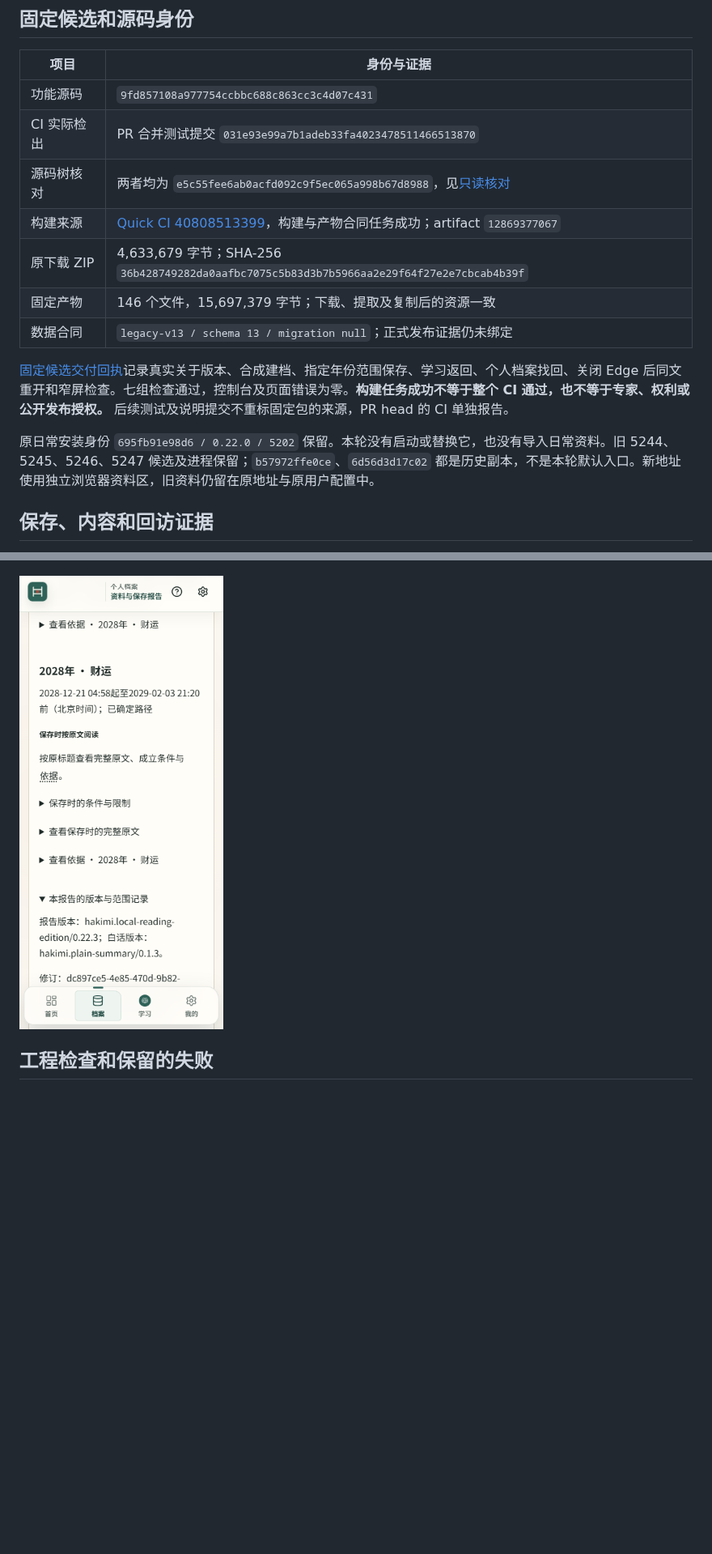
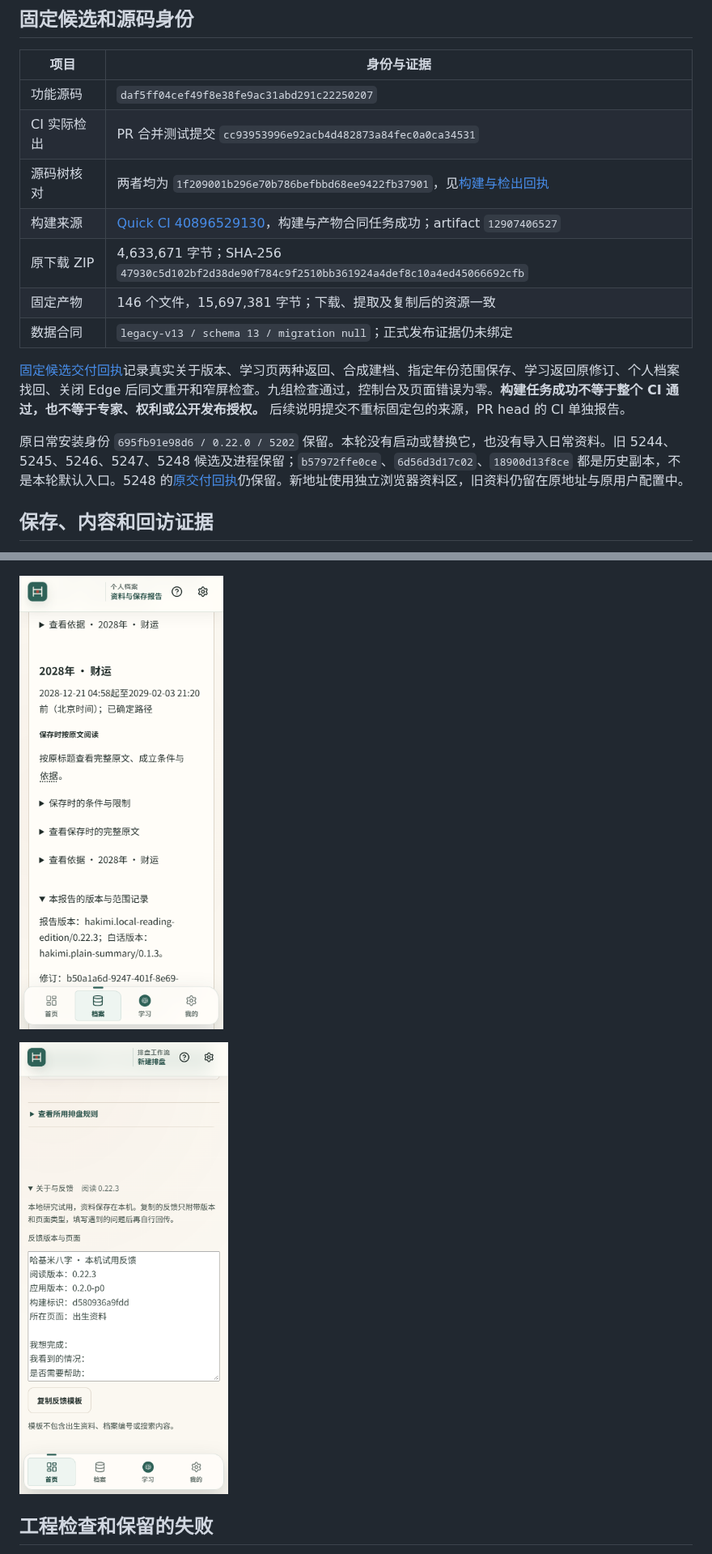
Before and after one commit to TheDeadly-cat/hakimi-suanming, a Markdown page: docs/status/mobile-reading-current.md, 2 parts joined by grey strips. Shown at 81% size. Drawn GitHub-style; pictures changed too: docs/review-data/scoped-reading-20261029/fixed-daf-about-build-390.png (added), docs/review-data/scoped-reading-20261029/fixed-daf-profile-reopen-360.png (added); blank space fills up the shorter version.

```diff
--- a/docs/status/mobile-reading-current.md
+++ b/docs/status/mobile-reading-current.md
@@ -22,17 +22,17 @@
 
 | 项目 | 身份与证据 |
 | --- | --- |
-| 功能源码 | `9fd857108a977754ccbbc688c863cc3c4d07c431` |
-| CI 实际检出 | PR 合并测试提交 `031e93e99a7b1adeb33fa4023478511466513870` |
-| 源码树核对 | 两者均为 `e5c55fee6ab0acfd092c9f5ec065a998b67d8988`，见[只读核对](../review-data/scoped-reading-20261029/ci-candidate-9fd-tree-binding.json) |
-| 构建来源 | [Quick CI 40808513399](https://github.com/TheDeadly-cat/hakimi-suanming/actions/runs/40808513399)，构建与产物合同任务成功；artifact `12869377067` |
-| 原下载 ZIP | 4,633,679 字节；SHA-256 `36b428749282da0aafbc7075c5b83d3b7b5966aa2e29f64f27e2e7cbcab4b39f` |
-| 固定产物 | 146 个文件，15,697,379 字节；下载、提取及复制后的资源一致 |
+| 功能源码 | `daf5ff04cef49f8e38fe9ac31abd291c22250207` |
+| CI 实际检出 | PR 合并测试提交 `cc93953996e92acb4d482873a84fec0a0ca34531` |
+| 源码树核对 | 两者均为 `1f209001b296e70b786befbbd68ee9422fb37901`，见[构建与检出回执](../review-data/scoped-reading-20261029/fixed-ci-candidate-daf-receipt.json) |
+| 构建来源 | [Quick CI 40896529130](https://github.com/TheDeadly-cat/hakimi-suanming/actions/runs/40896529130)，构建与产物合同任务成功；artifact `12907406527` |
+| 原下载 ZIP | 4,633,671 字节；SHA-256 `47930c5d102bf2d38de90f784c9f2510bb361924a4def8c10a4ed45066692cfb` |
+| 固定产物 | 146 个文件，15,697,381 字节；下载、提取及复制后的资源一致 |
 | 数据合同 | `legacy-v13 / schema 13 / migration null`；正式发布证据仍未绑定 |
 
-[固定候选交付回执](../review-data/scoped-reading-20261029/fixed-ci-candidate-9fd-receipt.json)记录真实关于版本、合成建档、指定年份范围保存、学习返回、个人档案找回、关闭 Edge 后同文重开和窄屏检查。七组检查通过，控制台及页面错误为零。**构建任务成功不等于整个 CI 通过，也不等于专家、权利或公开发布授权。** 后续测试及说明提交不重标固定包的来源，PR head 的 CI 单独报告。
+[固定候选交付回执](../review-data/scoped-reading-20261029/fixed-ci-candidate-daf-receipt.json)记录真实关于版本、学习页两种返回、合成建档、指定年份范围保存、学习返回原修订、个人档案找回、关闭 Edge 后同文重开和窄屏检查。九组检查通过，控制台及页面错误为零。**构建任务成功不等于整个 CI 通过，也不等于专家、权利或公开发布授权。** 后续说明提交不重标固定包的来源，PR head 的 CI 单独报告。
 
-原日常安装身份 `695fb91e98d6 / 0.22.0 / 5202` 保留。本轮没有启动或替换它，也没有导入日常资料。旧 5244、5245、5246、5247 候选及进程保留；`b57972ffe0ce`、`6d56d3d17c02` 都是历史副本，不是本轮默认入口。新地址使用独立浏览器资料区，旧资料仍留在原地址与原用户配置中。
+原日常安装身份 `695fb91e98d6 / 0.22.0 / 5202` 保留。本轮没有启动或替换它，也没有导入日常资料。旧 5244、5245、5246、5247、5248 候选及进程保留；`b57972ffe0ce`、`6d56d3d17c02`、`18900d13f8ce` 都是历史副本，不是本轮默认入口。5248 的[原交付回执](../review-data/scoped-reading-20261029/fixed-ci-candidate-9fd-receipt.json)仍保留。新地址使用独立浏览器资料区，旧资料仍留在原地址与原用户配置中。
 
 ## 保存、内容和回访证据
 
@@ -50,7 +50,9 @@
 
 ![确认当前范围后保存](../review-data/scoped-reading-20261029/scope-confirmation-390.png)
 
-![固定新候选关闭浏览器后找回原范围报告](../review-data/scoped-reading-20261029/fixed-9fd-profile-reopen-360.png)
+![固定新候选关闭浏览器后找回原范围报告](../review-data/scoped-reading-20261029/fixed-daf-profile-reopen-360.png)
+
+![关于页面确认真实构建 d580936a9fdd](../review-data/scoped-reading-20261029/fixed-daf-about-build-390.png)
 
 ## 工程检查和保留的失败
 
```
Also changed, not shown: other parts of docs/status/mobile-reading-current.md (+6 -5 lines), README.md (+1 -1 lines), 3 other files.
